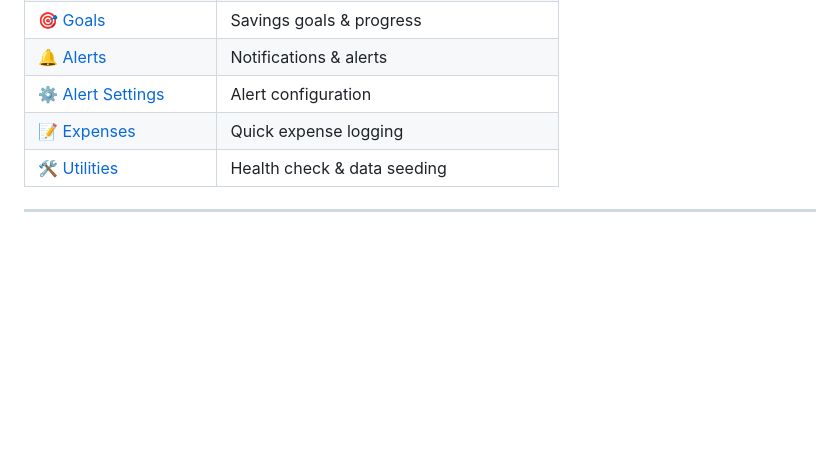
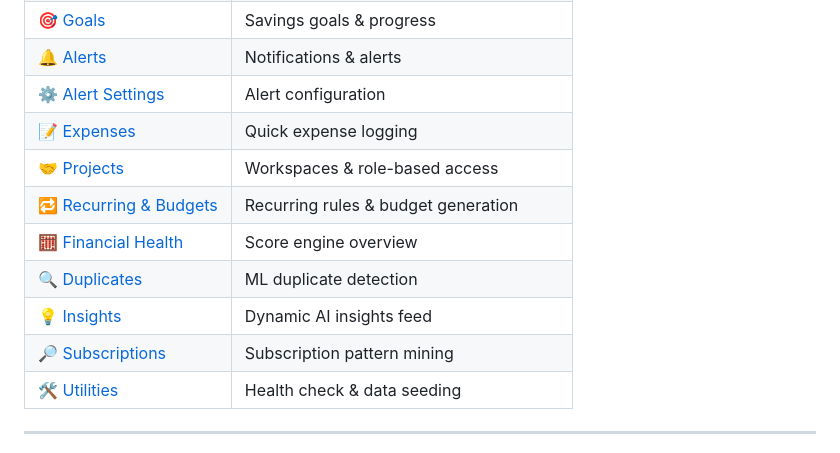
Before and after one commit to Harman8815/Wealth-wise, a Markdown page: Backend/README.md, the part around one of its changes. Drawn GitHub-style; blank space fills up the shorter version.

```diff
--- a/Backend/README.md
+++ b/Backend/README.md
@@ -142,6 +149,12 @@ Comprehensive API documentation is available in the [`docs/`](./docs/) directory
 | [🔔 Alerts](./docs/alerts.md) | Notifications & alerts |
 | [⚙️ Alert Settings](./docs/alert-settings.md) | Alert configuration |
 | [📝 Expenses](./docs/expenses.md) | Quick expense logging |
+| [🤝 Projects](./docs/projects.md) | Workspaces & role-based access |
+| [🔁 Recurring & Budgets](./docs/recurring-budgets.md) | Recurring rules & budget generation |
+| [🧮 Financial Health](./docs/financial-health.md) | Score engine overview |
+| [🔍 Duplicates](./docs/duplicates.md) | ML duplicate detection |
+| [💡 Insights](./docs/insights.md) | Dynamic AI insights feed |
+| [🔎 Subscriptions](./docs/subscriptions.md) | Subscription pattern mining |
 | [🛠 Utilities](./docs/utilities.md) | Health check & data seeding |
 
 ---
```
Also changed, not shown: other parts of Backend/README.md (+19 -1 lines), Backend/docs/README.md (+24 -8 lines), README.md (added, +78 -0 lines).
